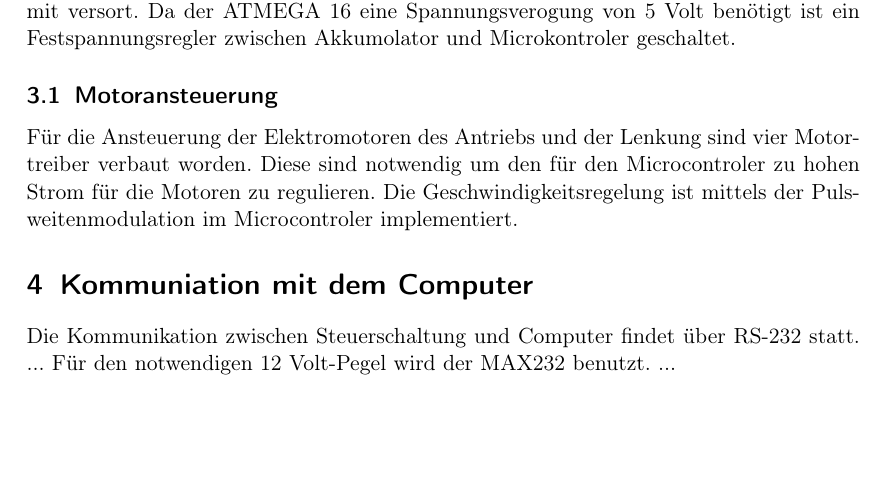
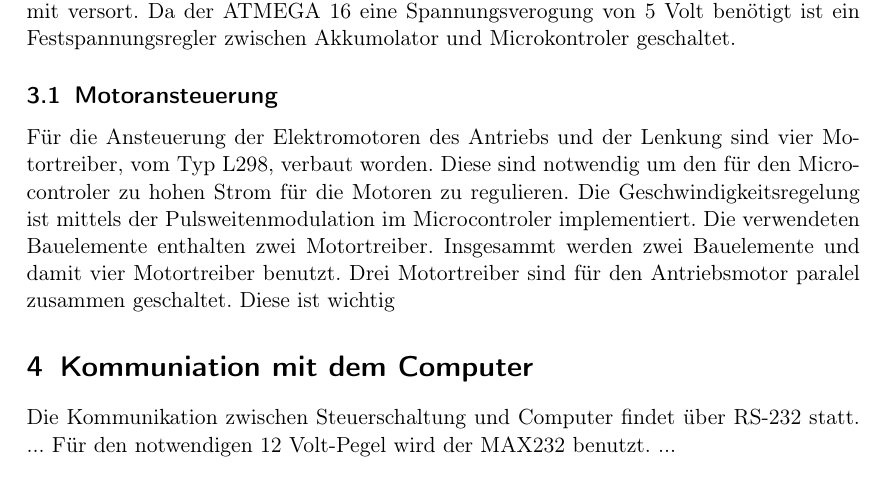
Before and after one commit to benf/car, a LaTeX document (documentation/documentation.tex): part of page 2 of 2, cut so that both start at the same text, the shorter picture padded with empty space. Compiled offline with pdfLaTeX.

Commit message:
doc: adding some text

```diff
--- a/documentation/documentation.tex
+++ b/documentation/documentation.tex
@@ -36,10 +36,12 @@
 	zwischen Akkumolator und Microkontroler geschaltet.
 
 	\subsection{Motoransteuerung}
-		Für die Ansteuerung der Elektromotoren des Antriebs und der Lenkung sind vier Motortreiber verbaut worden.
-		%% TODO: Bezeichnung des Motortreiber
+		Für die Ansteuerung der Elektromotoren des Antriebs und der Lenkung sind vier Motortreiber, vom Typ L298, verbaut worden.
+		%% TODO: Bezeichnung des Motortreiber L298 ?!
 		Diese sind notwendig um den für den Microcontroler zu hohen Strom für die Motoren zu regulieren.
 		Die Geschwindigkeitsregelung ist mittels der Pulsweitenmodulation im Microcontroler implementiert.
+		Die verwendeten Bauelemente enthalten zwei Motortreiber. Insgesammt werden zwei Bauelemente und damit vier Motortreiber benutzt.
+		Drei Motortreiber sind für den Antriebsmotor paralel zusammen geschaltet. Diese ist wichtig
 
 \section{Kommuniation mit dem Computer} %% TODO
 	Die Kommunikation zwischen Steuerschaltung und Computer findet über RS-232 statt.
```
